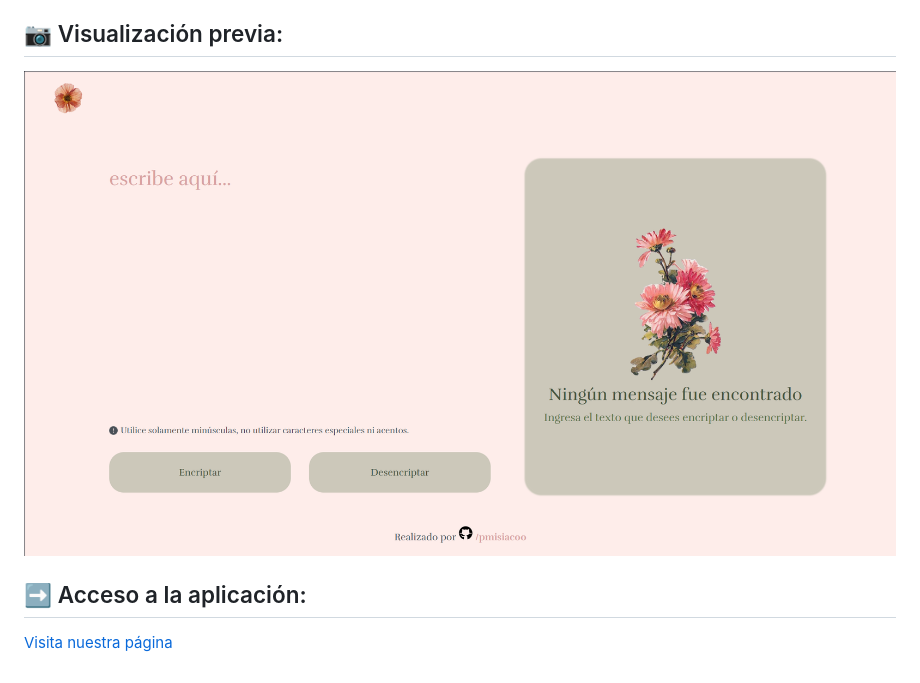
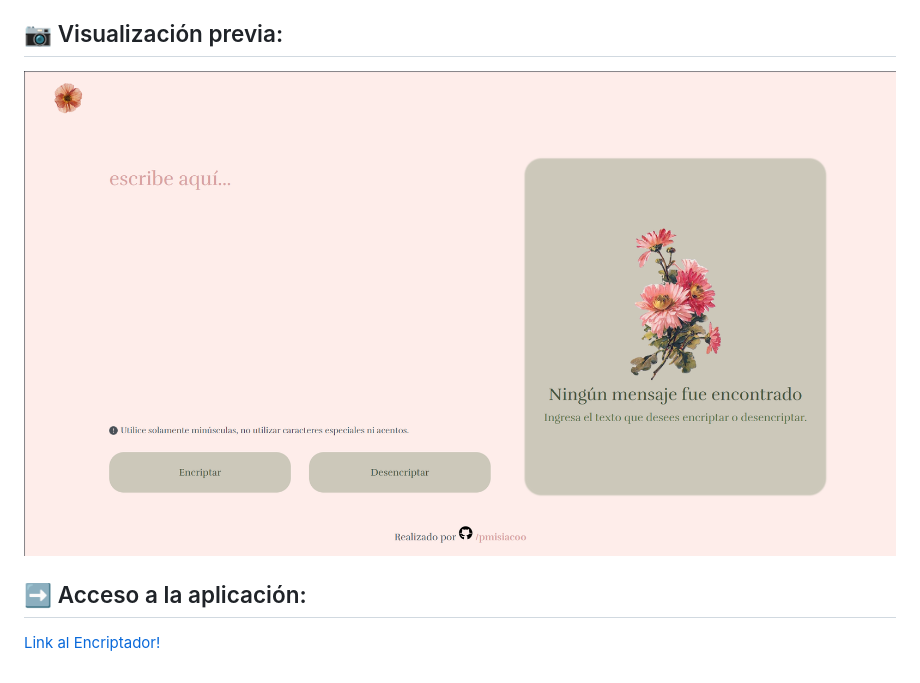
Before and after one commit to pmisiac00/Challenge---Encriptador-de-textos, a Markdown page: README.md, the part around the change printed below. Drawn GitHub-style.

Commit message:
Final version README.md

```diff
--- a/README.md
+++ b/README.md
@@ -47,4 +47,4 @@ Las letras en mayúsculas se convierten a minúsculas mediante estilos CSS en el
 
 
 ## :arrow_right: Acceso a la aplicación:
-[Visita nuestra página](https://pmisiac00.github.io/Challenge---Encriptador-de-textos/)
+[Link al Encriptador!](https://pmisiac00.github.io/Challenge---Encriptador-de-textos/)
```
Also changed, not shown: other parts of README.md (+1 -1 lines).
